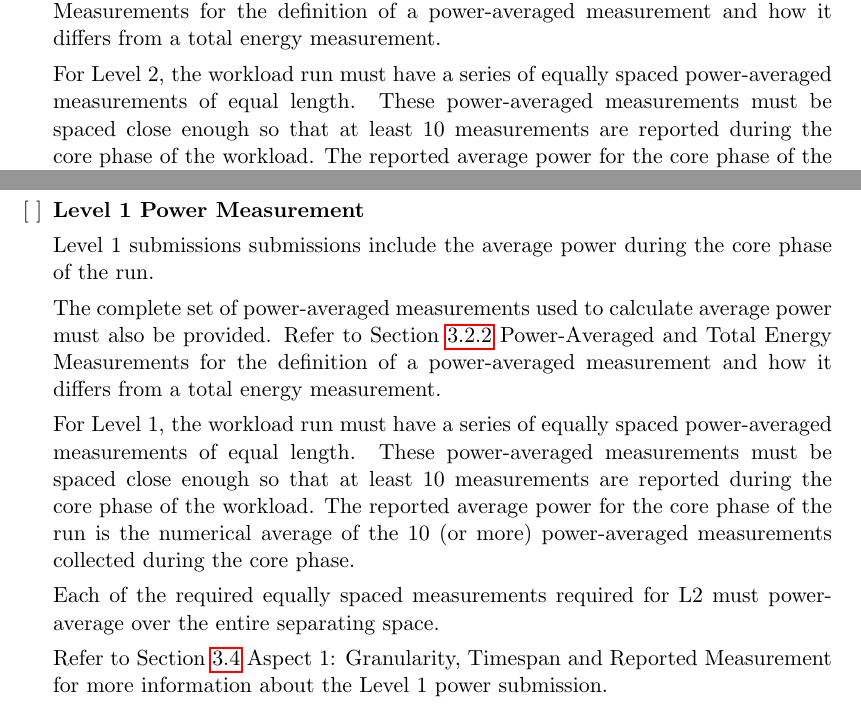
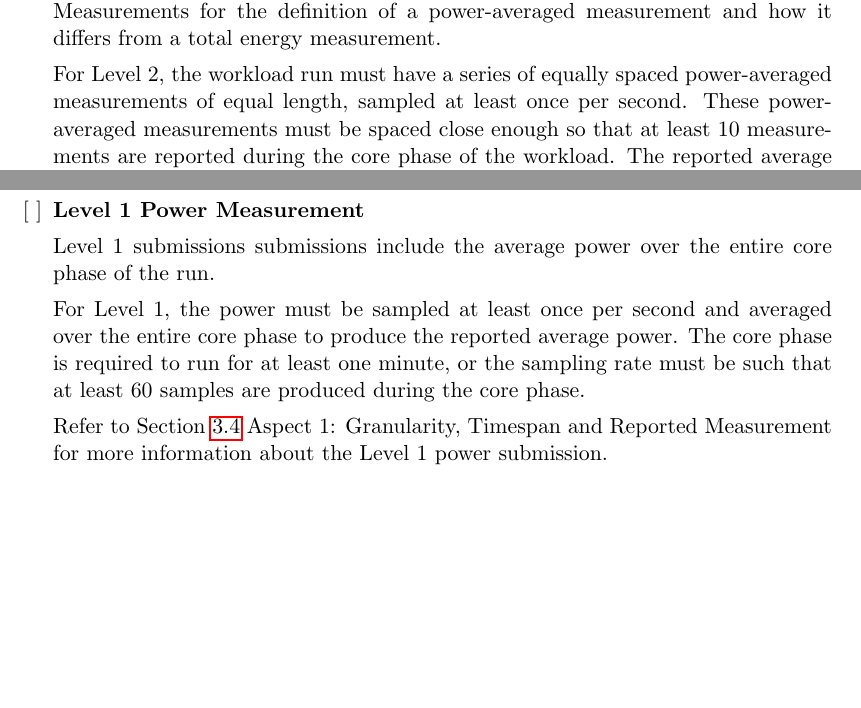
Before and after one commit to EEHPCWG/PowerMeasurementMethodology, a LaTeX document (methodology.tex, which reads text/checklist.tex): two parts of pages 9 and 10 of 33 before the commit and two parts of pages 9 and 10 of 32 after it, joined at a grey line, cut so that both start at the same text, the shorter picture padded with empty space. Compiled offline with pdfLaTeX.

Commit message:
updating to remove the 10 measurements requirement from level 1

```diff
--- a/text/checklist.tex
+++ b/text/checklist.tex
@@ -88,7 +88,7 @@ The complete set of power-averaged measurements used to calculate average power
 Refer to Section~\ref{sec:PAaTEM} Power-Averaged and Total Energy Measurements for the definition of a power-averaged
 measurement and how it differs from a total energy measurement.
 
-For Level 2, the workload run must have a series of equally spaced power-averaged measurements of equal length.
+For Level 2, the workload run must have a series of equally spaced power-averaged measurements of equal length, sampled at least once per second.
 These power-averaged measurements must be spaced close enough so that at least 10 measurements are reported during the
 core phase of the workload. The reported average power for the core phase of the run is the numerical average of the
 10 (or more) power-averaged measurements collected during the core phase.
@@ -110,18 +110,10 @@ The compute-node subsystem is the set of compute nodes. As with Level 1, if the
 \textbf{Level 1 Power Measurement}
 \addcontentsline{toc}{subsection}{Level 1 Power Measurement}
 
-Level 1 submissions submissions include the average power during the core phase of the run.
+Level 1 submissions submissions include the average power over the entire core phase of the run.
 
-The complete set of power-averaged measurements used to calculate average power must also be provided.
-Refer to Section~\ref{sec:PAaTEM} Power-Averaged and Total Energy Measurements for the definition of a power-averaged measurement
-and how it differs from a total energy measurement.
-
-For Level 1, the workload run must have a series of equally spaced power-averaged measurements of equal length.
-These power-averaged measurements must be spaced close enough so that at least 10 measurements are reported during the
-core phase of the workload. The reported average power for the core phase of the run is the numerical average of the
-10 (or more) power-averaged measurements collected during the core phase.
-
-Each of the required equally spaced measurements required for L2 must power-average over the entire separating space.
+For Level 1, the power must be sampled at least once per second and averaged over the entire core phase to produce the reported average power.
+The core phase is required to run for at least one minute, or the sampling rate must be such that at least 60 samples are produced during the core phase.
 
 Refer to Section~\ref{sec:A1GTRM} Aspect 1: Granularity, Timespan and Reported Measurement for more information about the
 Level 1 power submission.
```
